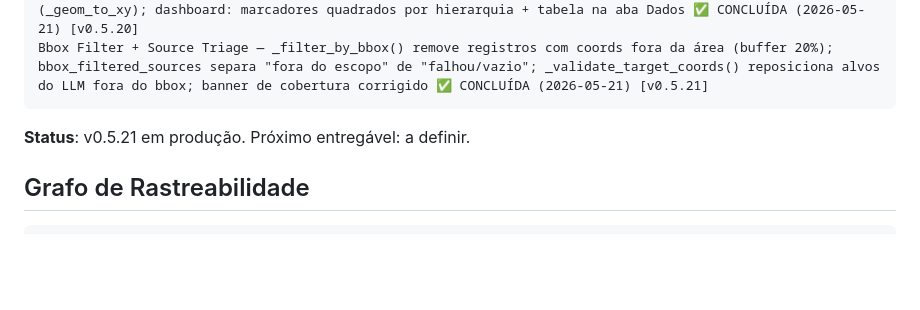
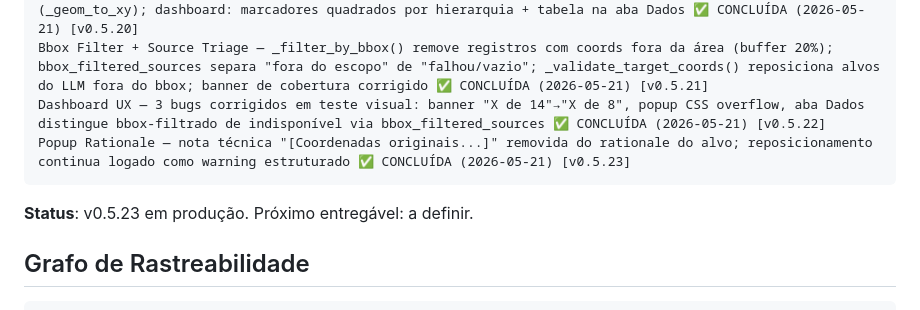
Before and after one commit to VictorAMM/miner-harness, a Markdown page: CLAUDE.md, the part around the change. GitHub-like rendering; blank space fills up the shorter version.

Commit message:
docs: atualizar CLAUDE.md para v0.5.23
Co-Authored-By: Claude Sonnet 4.6 <noreply@anthropic.com>

````diff
--- a/CLAUDE.md
+++ b/CLAUDE.md
@@ -93,9 +93,11 @@ Code Review — 11 bugs corrigidos (2 HIGH, 6 MED, 3 LOW): _extract_json ValueEr
 Atlas Aerogeofísico — WMS overlays SGB/CPRM no Leaflet (🧲 Mag. Total, 🌈 K-Th-U, ✈️ Pol. Projetos) + marcadores interativos de projetos por tipo de levantamento com popup (offline) ✅ CONCLUÍDA (2026-05-21) [v0.5.20]
 Lito Centroid — UnidadeLitoestratigrafica ganha coordenada opcional via centróide aritmético do polígono (_geom_to_xy); dashboard: marcadores quadrados por hierarquia + tabela na aba Dados ✅ CONCLUÍDA (2026-05-21) [v0.5.20]
 Bbox Filter + Source Triage — _filter_by_bbox() remove registros com coords fora da área (buffer 20%); bbox_filtered_sources separa "fora do escopo" de "falhou/vazio"; _validate_target_coords() reposiciona alvos do LLM fora do bbox; banner de cobertura corrigido ✅ CONCLUÍDA (2026-05-21) [v0.5.21]
+Dashboard UX — 3 bugs corrigidos em teste visual: banner "X de 14"→"X de 8", popup CSS overflow, aba Dados distingue bbox-filtrado de indisponível via bbox_filtered_sources ✅ CONCLUÍDA (2026-05-21) [v0.5.22]
+Popup Rationale — nota técnica "[Coordenadas originais...]" removida do rationale do alvo; reposicionamento continua logado como warning estruturado ✅ CONCLUÍDA (2026-05-21) [v0.5.23]
 ```
 
-**Status**: v0.5.21 em produção. Próximo entregável: a definir.
+**Status**: v0.5.23 em produção. Próximo entregável: a definir.
 
 ## Grafo de Rastreabilidade
 
````
